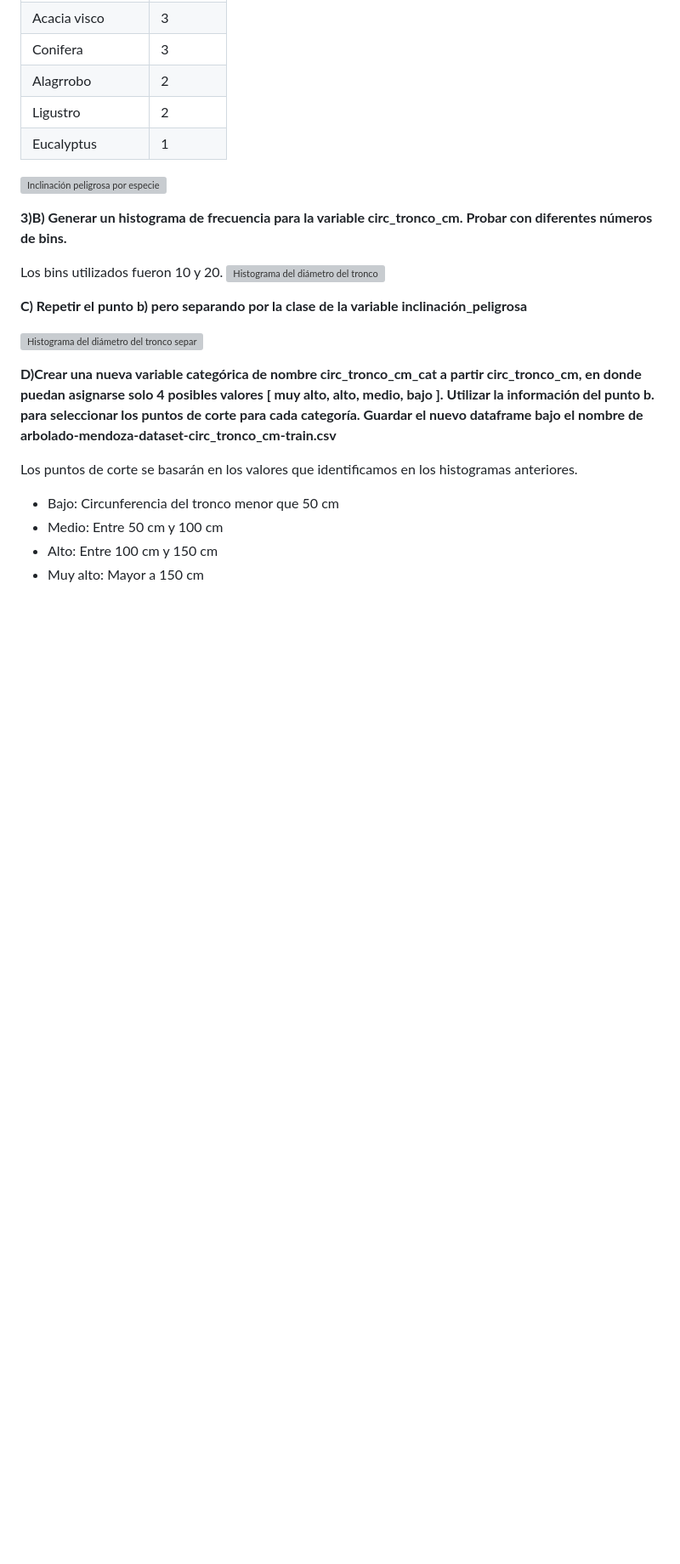
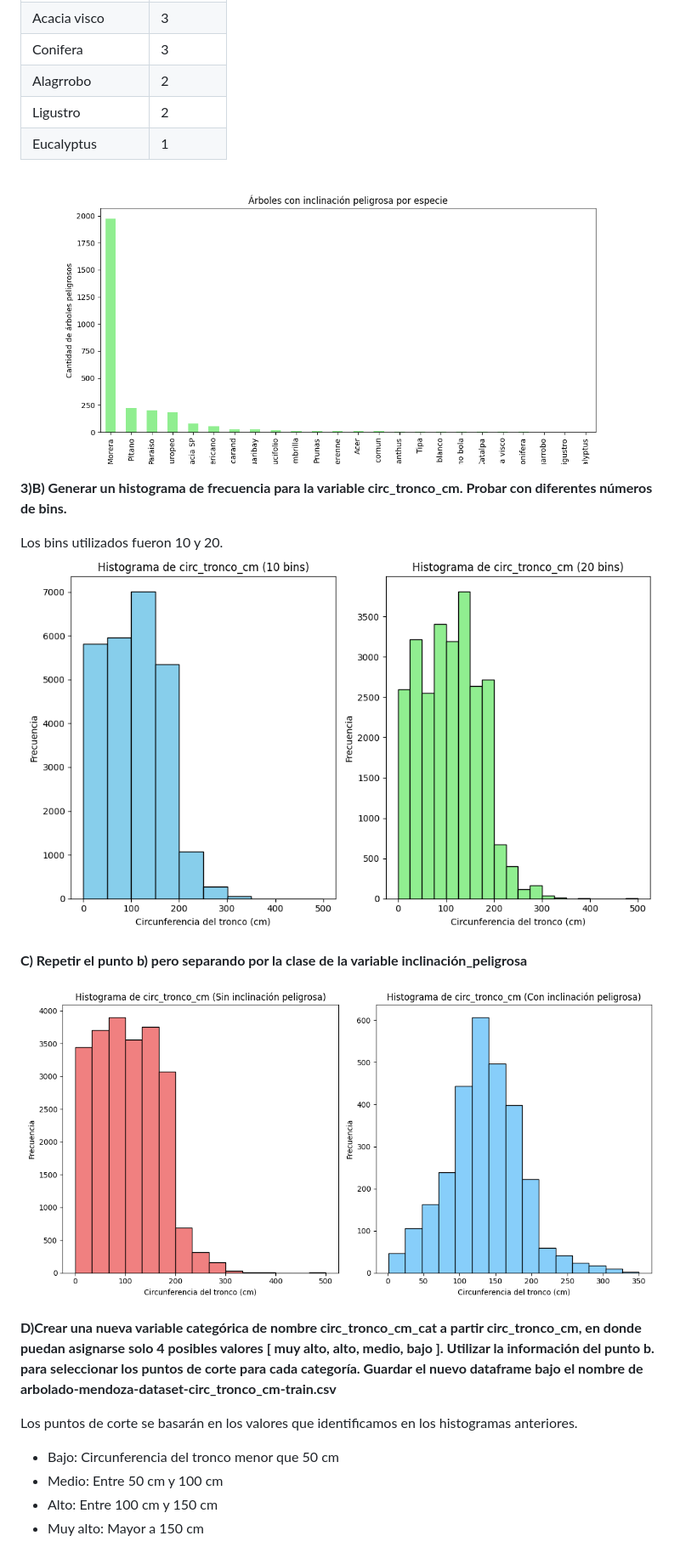
Before and after one commit to martupiru/ia-uncuyo-2024, a Markdown page: tp7-intro-ml/tp7-eda.md, the part around one of its changes. Shown at 85% size. Drawn GitHub-style; blank space fills up the shorter version; grey boxes are pictures that could not be loaded.

```diff
--- a/tp7-intro-ml/tp7-eda.md
+++ b/tp7-intro-ml/tp7-eda.md
@@ -56,17 +57,17 @@ Si, podemos considerar que la especie morera es más peligrosa que las demás.
 |Ligustro        | 2       |
 |Eucalyptus         | 1       |
 
-![Inclinación peligrosa por especie](./tp7-intro-ml/images/inclinacion_peligrosa_especie.png)
+![Inclinación peligrosa por especie](https://github.com/martupiru/ia-uncuyo-2024/blob/main/tp7-intro-ml/images/inclinacion_peligrosa_especie.png)
 
 **3)B) Generar un histograma de frecuencia para la variable circ_tronco_cm. Probar con diferentes  números de bins.**
 
 Los bins utilizados fueron 10 y 20.
-![Histograma del diámetro del tronco](./tp7-intro-ml/images/histograma_ctronco.png)
+![Histograma del diámetro del tronco](https://github.com/martupiru/ia-uncuyo-2024/blob/main/tp7-intro-ml/images/histograma_ctronco.png)
 
 
 **C) Repetir el punto b) pero separando por la clase de la variable inclinación_peligrosa**
 
-![Histograma del diámetro del tronco separado por inclinación peligrosa](./tp7-intro-ml/images/histograma_ctronco_inclinacion_peligrosa.png)
+![Histograma del diámetro del tronco separado por inclinación peligrosa](https://github.com/martupiru/ia-uncuyo-2024/blob/main/tp7-intro-ml/images/histograma_ctronco_inclinacion_peligrosa.png)
 
 **D)Crear una nueva variable categórica de nombre circ_tronco_cm_cat a partir circ_tronco_cm, en donde puedan asignarse solo  4 posibles valores [ muy alto, alto, medio, bajo ]. Utilizar la información del punto b. para seleccionar los puntos de corte para cada categoría. Guardar el nuevo dataframe bajo el nombre de arbolado-mendoza-dataset-circ_tronco_cm-train.csv**
 
```
Also changed, not shown: other parts of tp7-intro-ml/tp7-eda.md (+3 -2 lines).
